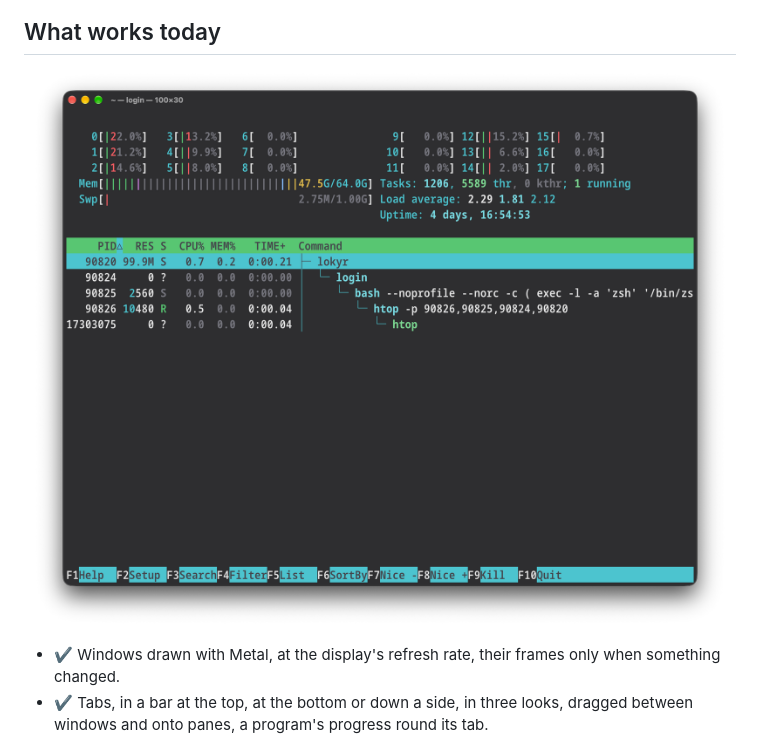
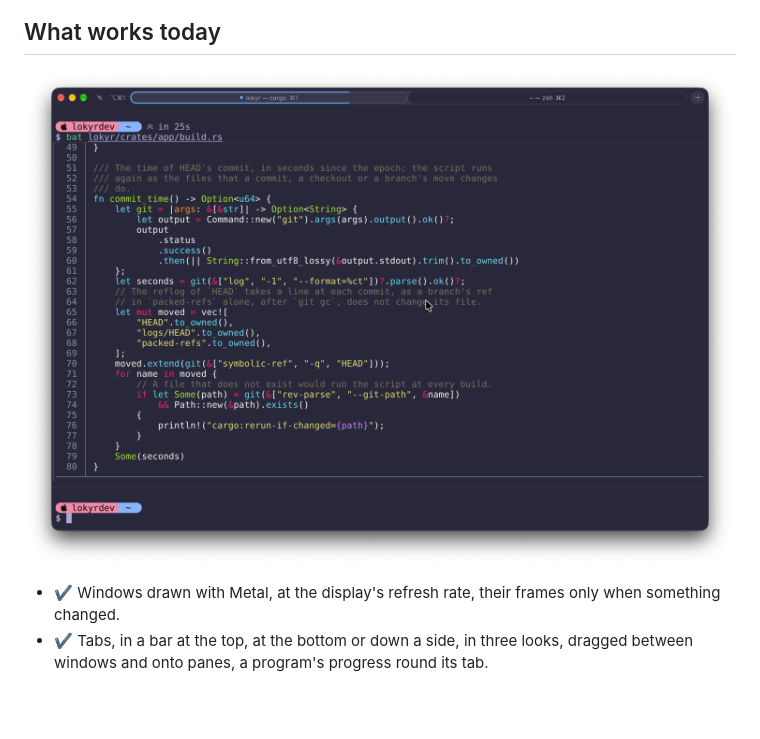
Before and after one commit to sephiroth74/lokyr, a Markdown page: README.md, the part around the change. Drawn GitHub-style; pictures changed too: docs/images/lokyr-tabs.png (added); blank space fills up the shorter version.

Commit message:
The README: a window of two tabs under What works today
In place of htop in a single pane: a window of two tabs, the first's
build filling it of its progress, of Rust source by bat between two
prompts.

Co-Authored-By: Claude Opus 5.5 <noreply@anthropic.com>

```diff
--- a/README.md
+++ b/README.md
@@ -93,7 +93,7 @@ Lokyr against Ghostty, Alacritty, kitty and iTerm2, under the same conditions: M
 ## What works today
 
 <p align="center">
-  <img src="docs/images/lokyr-htop.png" alt="htop in a Lokyr window of 100 by 30 cells, with the tree of the window's own processes: lokyr, login, bash and htop" width="760">
+  <img src="docs/images/lokyr-tabs.png" alt="A Lokyr window of two tabs, the first running a build whose progress fills its tab, showing Rust source by bat between two prompts" width="760">
 </p>
 
 - ✔ Windows drawn with Metal, at the display's refresh rate, their frames only when something changed.
```
